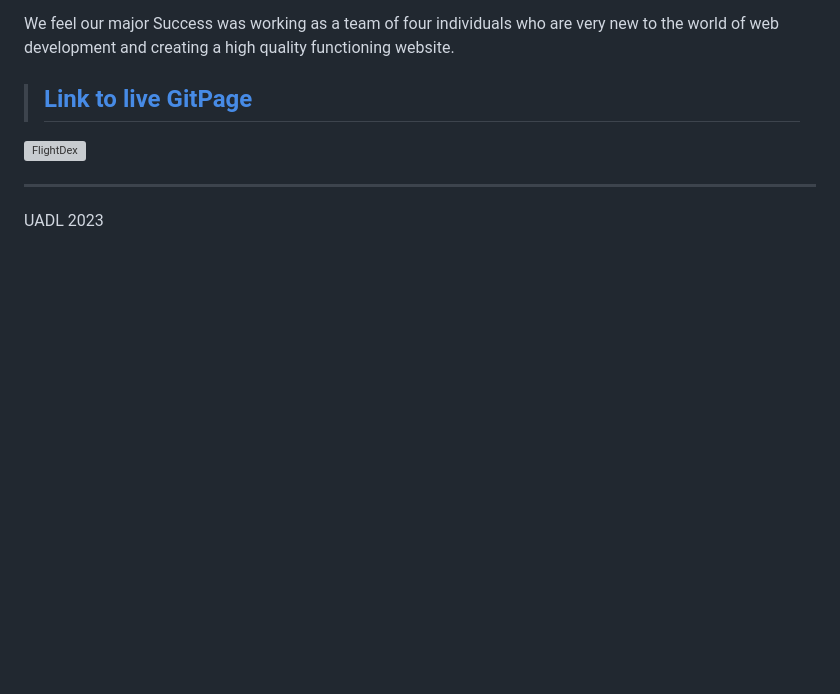
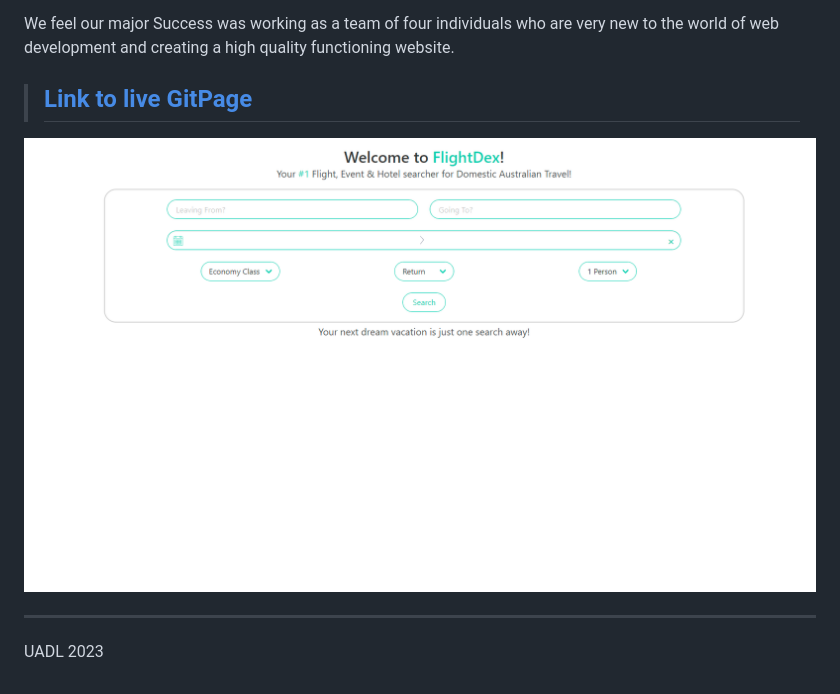
Before and after one commit to craigrobertsdev/flightdex, a Markdown page: README.md, the part around the change. Drawn GitHub-style; pictures changed too: assets/Photo/FlightDex Main Page.png (added); blank space fills up the shorter version; grey boxes are pictures that could not be loaded.

Commit message:
Added readme screenshot and commenting for final results page

```diff
--- a/README.md
+++ b/README.md
@@ -41,7 +41,7 @@ We feel our major Success was working as a team of four individuals who are very
 
 >## [**Link to live GitPage**](https://craigrobertsdev.github.io/flightdex/)
 
-![FlightDex]()
+![FlightDex](./assets/Photo/FlightDex%20Main%20Page.png)
 
 ---
 UADL 2023
```
Also changed, not shown: 1 other file.
